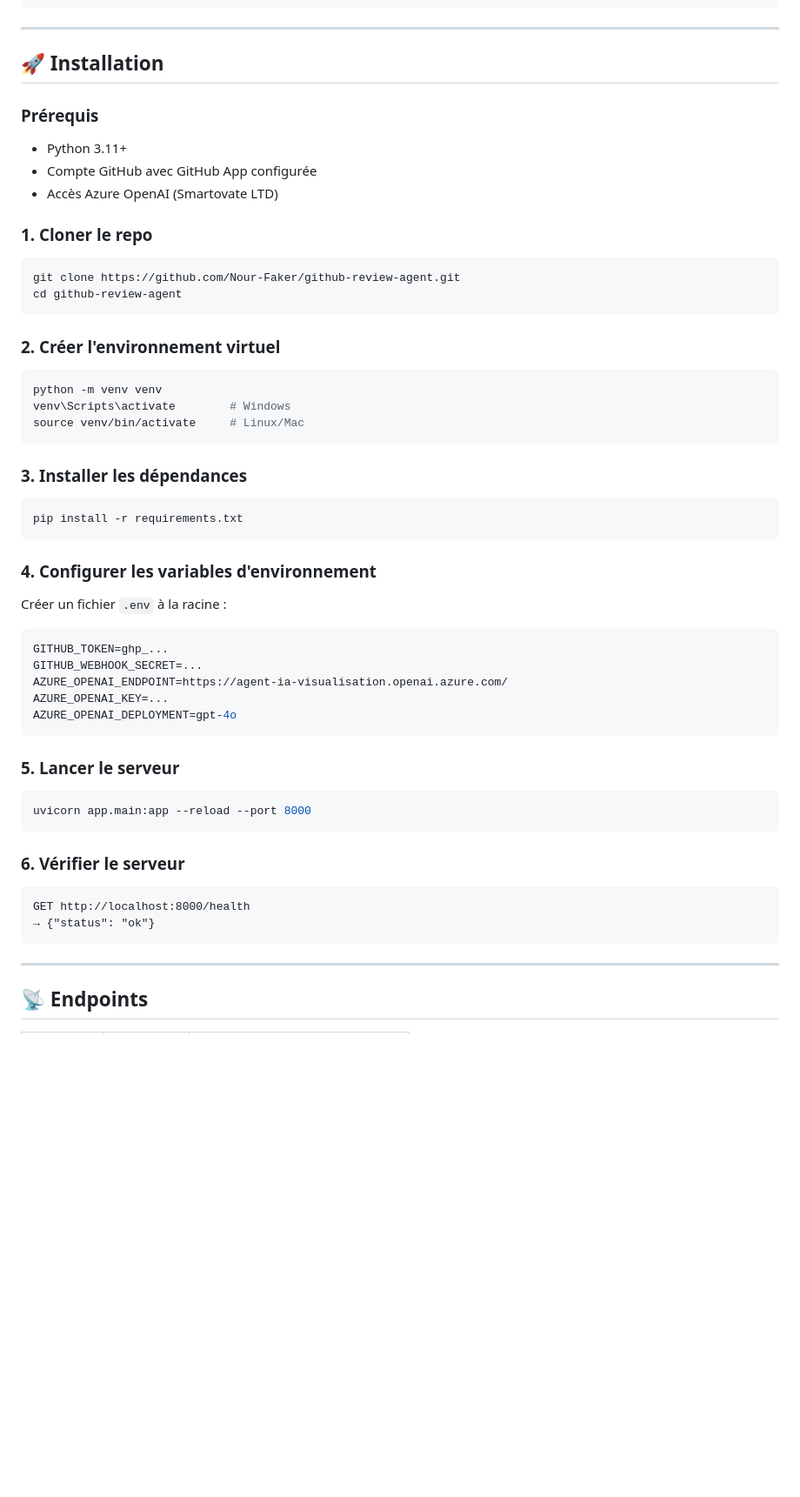
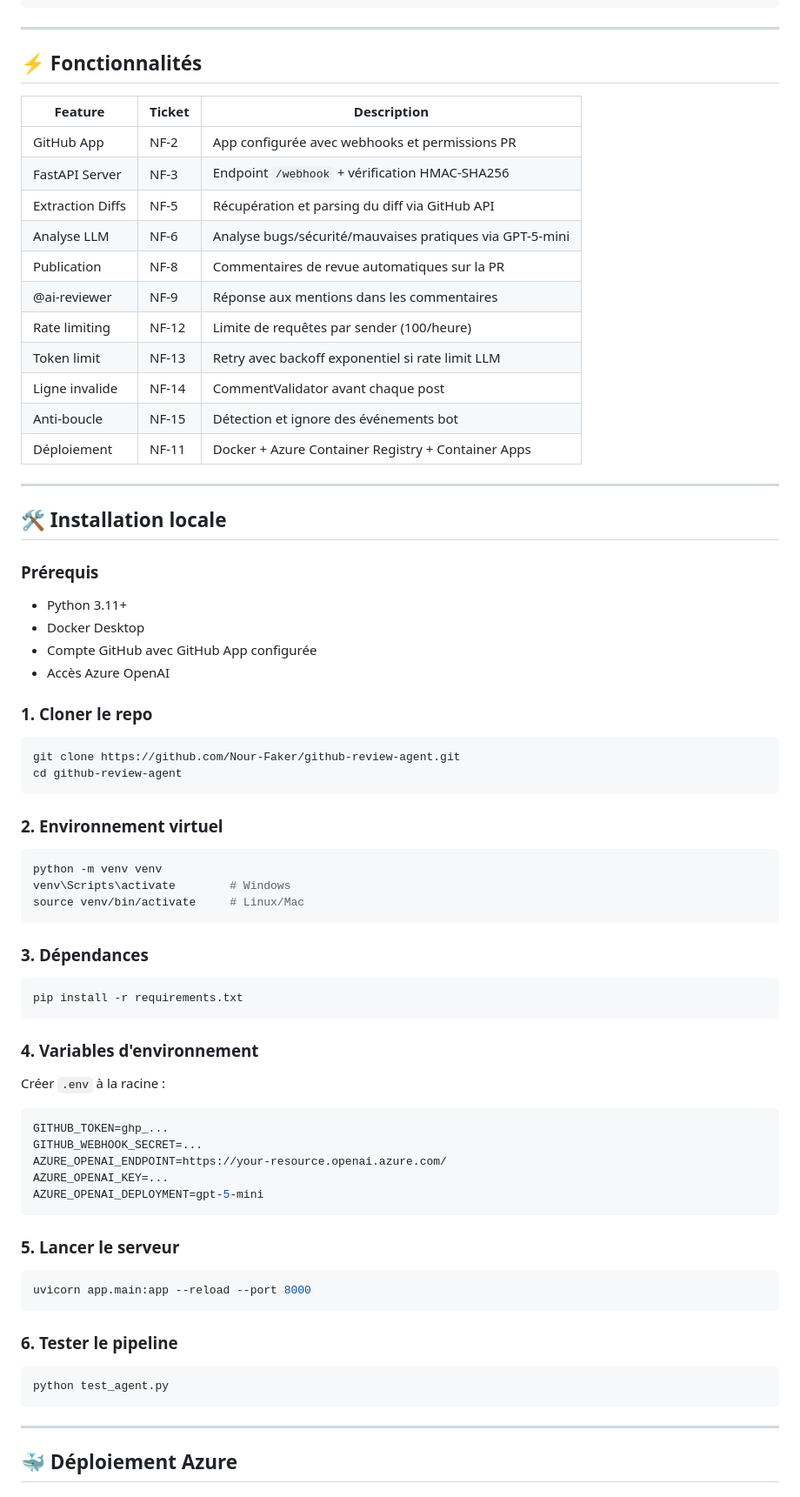
Before and after one commit to Nour-Faker/github-review-agent, a Markdown page: README.md, the part around one of its changes. Shown at 87% size. Drawn GitHub-style; blank space fills up the shorter version.

````diff
--- a/README.md
+++ b/README.md
@@ -59,12 +93,31 @@ github-review-agent/
 
 ---
 
-## 🚀 Installation
+## ⚡ Fonctionnalités
+
+| Feature | Ticket | Description |
+|---------|--------|-------------|
+| GitHub App | NF-2 | App configurée avec webhooks et permissions PR |
+| FastAPI Server | NF-3 | Endpoint `/webhook` + vérification HMAC-SHA256 |
+| Extraction Diffs | NF-5 | Récupération et parsing du diff via GitHub API |
+| Analyse LLM | NF-6 | Analyse bugs/sécurité/mauvaises pratiques via GPT-5-mini |
+| Publication | NF-8 | Commentaires de revue automatiques sur la PR |
+| @ai-reviewer | NF-9 | Réponse aux mentions dans les commentaires |
+| Rate limiting | NF-12 | Limite de requêtes par sender (100/heure) |
+| Token limit | NF-13 | Retry avec backoff exponentiel si rate limit LLM |
+| Ligne invalide | NF-14 | CommentValidator avant chaque post |
+| Anti-boucle | NF-15 | Détection et ignore des événements bot |
+| Déploiement | NF-11 | Docker + Azure Container Registry + Container Apps |
+
+---
+
+## 🛠️ Installation locale
 
 ### Prérequis
 - Python 3.11+
+- Docker Desktop
 - Compte GitHub avec GitHub App configurée
-- Accès Azure OpenAI (Smartovate LTD)
+- Accès Azure OpenAI
 
 ### 1. Cloner le repo
 ```bash
@@ -72,26 +125,26 @@ git clone https://github.com/Nour-Faker/github-review-agent.git
 cd github-review-agent
 ```
 
-### 2. Créer l'environnement virtuel
+### 2. Environnement virtuel
 ```bash
 python -m venv venv
 venv\Scripts\activate        # Windows
 source venv/bin/activate     # Linux/Mac
 ```
 
-### 3. Installer les dépendances
+### 3. Dépendances
 ```bash
 pip install -r requirements.txt
 ```
 
-### 4. Configurer les variables d'environnement
-Créer un fichier `.env` à la racine :
+### 4. Variables d'environnement
+Créer `.env` à la racine :
 ```env
 GITHUB_TOKEN=ghp_...
 GITHUB_WEBHOOK_SECRET=...
-AZURE_OPENAI_ENDPOINT=https://agent-ia-visualisation.openai.azure.com/
+AZURE_OPENAI_ENDPOINT=https://your-resource.openai.azure.com/
 AZURE_OPENAI_KEY=...
-AZURE_OPENAI_DEPLOYMENT=gpt-4o
+AZURE_OPENAI_DEPLOYMENT=gpt-5-mini
 ```
 
 ### 5. Lancer le serveur
@@ -99,13 +152,12 @@ AZURE_OPENAI_DEPLOYMENT=gpt-4o
 uvicorn app.main:app --reload --port 8000
 ```
 
-### 6. Vérifier le serveur
-```
-GET http://localhost:8000/health
-→ {"status": "ok"}
+### 6. Tester le pipeline
+```bash
+python test_agent.py
 ```
 
 ---
 
-## 📡 Endpoints
+## 🐳 Déploiement Azure
 
````
Also changed, not shown: other parts of README.md (+123 -78 lines).
